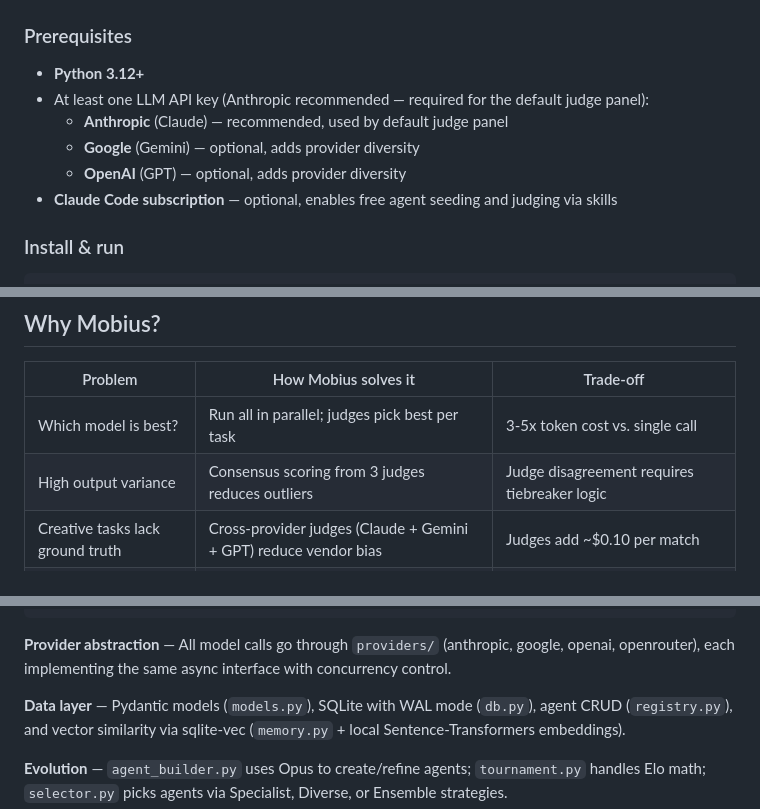
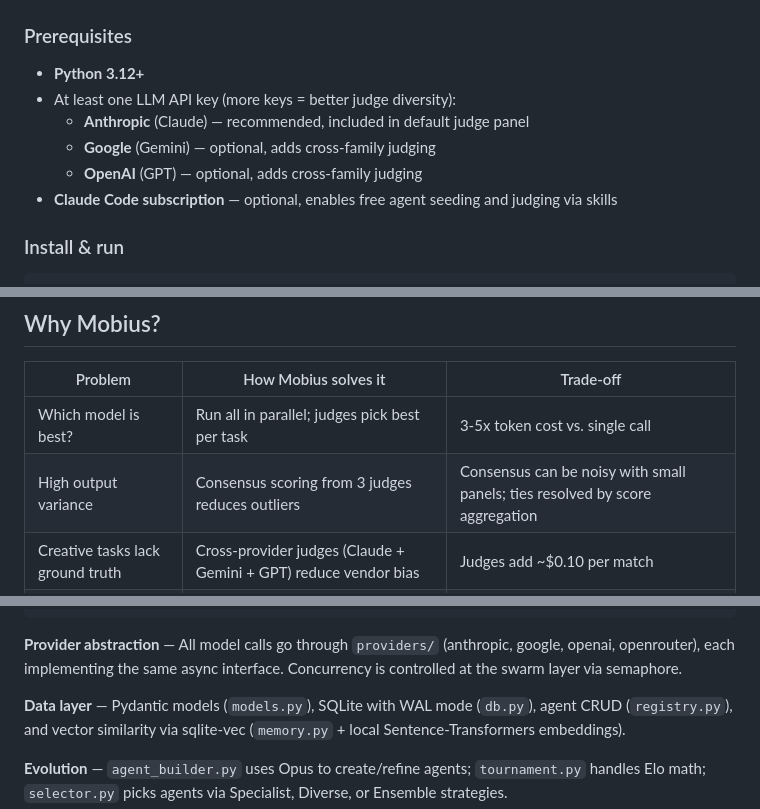
Before and after one commit to AaronGoldsmith/mobius, a Markdown page: README.md, 3 parts joined by grey strips. Rendered like a GitHub page.

Commit message:
Fix PR review comments: accurate concurrency attribution, API key requirements, and trade-off wording
Co-Authored-By: Claude Opus 4.6 (1M context) <noreply@anthropic.com>

````diff
--- a/README.md
+++ b/README.md
@@ -44,10 +44,10 @@ Task → Memory Query → Selector → Swarm (parallel) → Judge Panel → Elo
 ### Prerequisites
 
 - **Python 3.12+**
-- At least one LLM API key (Anthropic recommended — required for the default judge panel):
-  - **Anthropic** (Claude) — recommended, used by default judge panel
-  - **Google** (Gemini) — optional, adds provider diversity
-  - **OpenAI** (GPT) — optional, adds provider diversity
+- At least one LLM API key (more keys = better judge diversity):
+  - **Anthropic** (Claude) — recommended, included in default judge panel
+  - **Google** (Gemini) — optional, adds cross-family judging
+  - **OpenAI** (GPT) — optional, adds cross-family judging
 - **Claude Code subscription** — optional, enables free agent seeding and judging via skills
 
 ### Install & run
@@ -127,7 +127,7 @@ Scout created 5 agents for my-project.
 | Problem | How Mobius solves it | Trade-off |
 |---------|---------------------|-----------|
 | Which model is best? | Run all in parallel; judges pick best per task | 3-5x token cost vs. single call |
-| High output variance | Consensus scoring from 3 judges reduces outliers | Judge disagreement requires tiebreaker logic |
+| High output variance | Consensus scoring from 3 judges reduces outliers | Consensus can be noisy with small panels; ties resolved by score aggregation |
 | Creative tasks lack ground truth | Cross-provider judges (Claude + Gemini + GPT) reduce vendor bias | Judges add ~$0.10 per match |
 | Agents degrade silently | Elo tracks performance over time; losers get evolved or retired | Requires match history; cold start is random |
 | Selection is manual guesswork | Vector memory recalls what worked on similar past tasks | Embedding similarity isn't perfect for all task types |
@@ -211,7 +211,7 @@ After each competition, the winning agent's task is embedded (all-MiniLM-L6-v2)
 └─────────────────────────────────────────────────────────────┘
 ```
 
-**Provider abstraction** — All model calls go through `providers/` (anthropic, google, openai, openrouter), each implementing the same async interface with concurrency control.
+**Provider abstraction** — All model calls go through `providers/` (anthropic, google, openai, openrouter), each implementing the same async interface. Concurrency is controlled at the swarm layer via semaphore.
 
 **Data layer** — Pydantic models (`models.py`), SQLite with WAL mode (`db.py`), agent CRUD (`registry.py`), and vector similarity via sqlite-vec (`memory.py` + local Sentence-Transformers embeddings).
 
````
